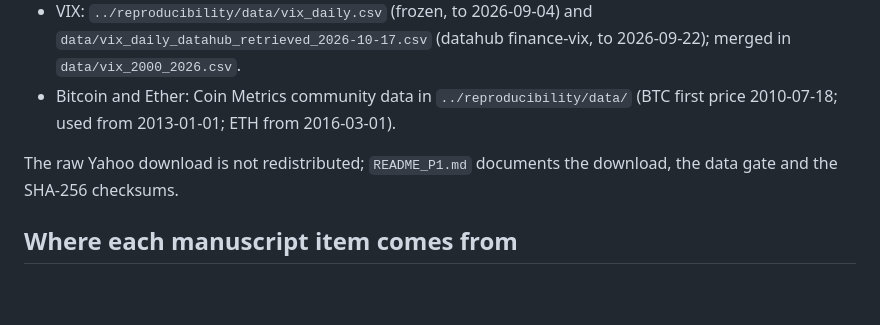
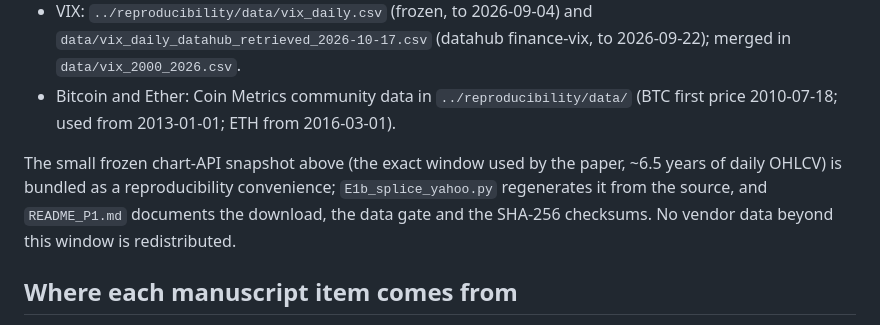
Before and after one commit to SavitAR296/committor-market-transition-benchmark, a Markdown page: paper1_pre/reproducibility_pre/README.md, the part around the change. GitHub-like rendering; blank space fills up the shorter version.

```diff
--- a/paper1_pre/reproducibility_pre/README.md
+++ b/paper1_pre/reproducibility_pre/README.md
@@ -54,8 +54,10 @@ runtimes, and the record of the 2023-05-24 volume repair.
   `data/vix_daily_datahub_retrieved_2026-10-17.csv` (datahub finance-vix, to 2026-09-22); merged in `data/vix_2000_2026.csv`.
 * Bitcoin and Ether: Coin Metrics community data in `../reproducibility/data/` (BTC first price 2010-07-18; used from 2013-01-01; ETH from 2016-03-01).
 
-The raw Yahoo download is not redistributed; `README_P1.md` documents the download, the data gate and
-the SHA-256 checksums.
+The small frozen chart-API snapshot above (the exact window used by the paper, ~6.5 years of daily
+OHLCV) is bundled as a reproducibility convenience; `E1b_splice_yahoo.py` regenerates it from the
+source, and `README_P1.md` documents the download, the data gate and the SHA-256 checksums. No
+vendor data beyond this window is redistributed.
 
 ## Where each manuscript item comes from
 Table I `T2_table1_closed_form.csv`; Table II `tab2_matched.csv` (frozen headline sample for the first two blocks);
```
Also changed, not shown: README.md (+6 -3 lines).
